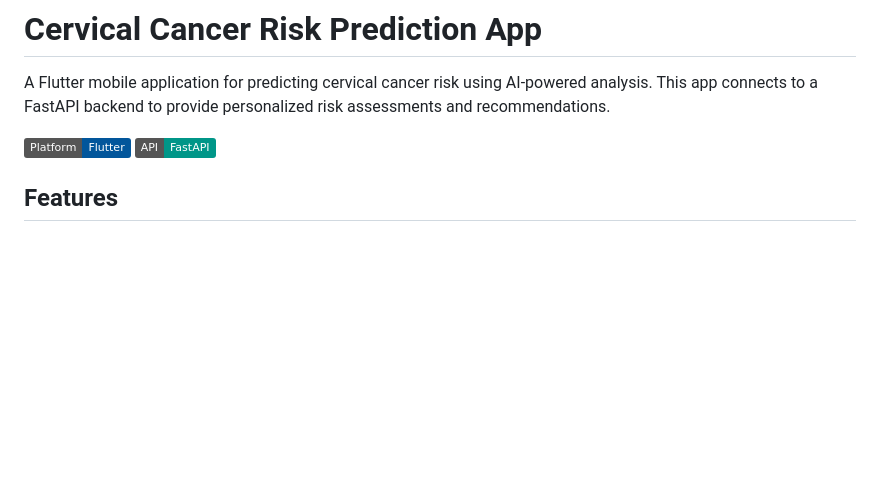
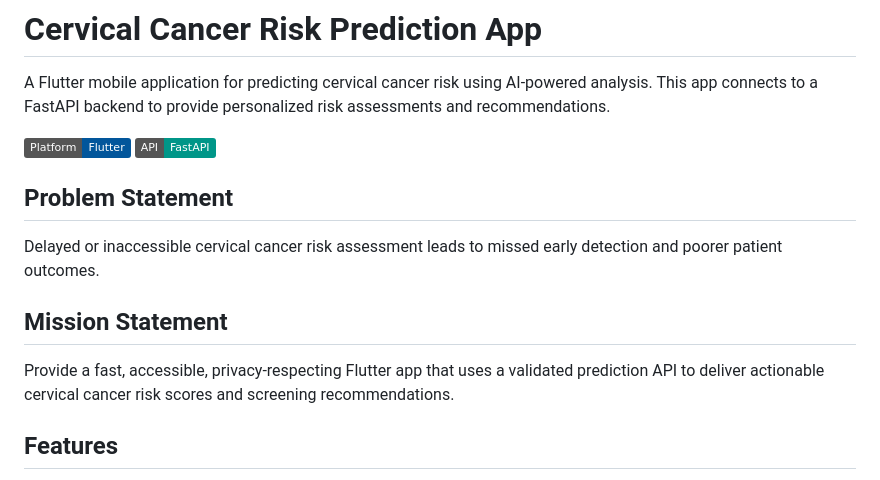
Before and after one commit to noel-odero/cervical-cancer-prediction-frontend, a Markdown page: README.md, the part around the change. Drawn GitHub-style; badges without logos; blank space fills up the shorter version.

Commit message:
Enhance README with problem and mission statements
Added problem and mission statements to clarify the app's purpose and goals.

```diff
--- a/README.md
+++ b/README.md
@@ -5,6 +5,13 @@ A Flutter mobile application for predicting cervical cancer risk using AI-powere
 
 ![Platform](https://img.shields.io/badge/Platform-Flutter-02569B)
 ![API](https://img.shields.io/badge/API-FastAPI-009688)
+
+
+## Problem Statement
+Delayed or inaccessible cervical cancer risk assessment leads to missed early detection and poorer patient outcomes.
+
+## Mission Statement
+Provide a fast, accessible, privacy‑respecting Flutter app that uses a validated prediction API to deliver actionable cervical cancer risk scores and screening recommendations.
 
 ## Features
 
```
